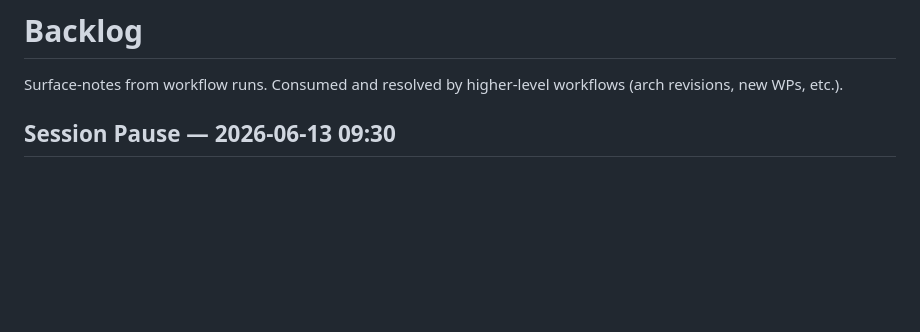
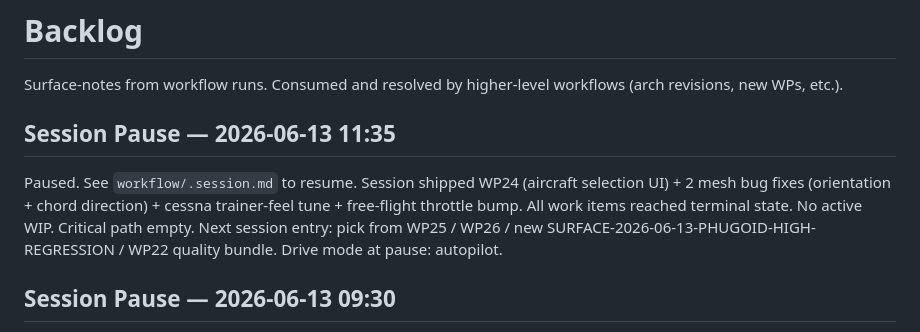
Before and after one commit to StaymanHou/areo-test-proty-1, a Markdown page: workflow/backlog.md, the part around the change. GitHub-like rendering; blank space fills up the shorter version.

```diff
--- a/workflow/backlog.md
+++ b/workflow/backlog.md
@@ -1,6 +1,9 @@
 # Backlog
 
 Surface-notes from workflow runs. Consumed and resolved by higher-level workflows (arch revisions, new WPs, etc.).
+
+## Session Pause — 2026-06-13 11:35
+Paused. See `workflow/.session.md` to resume. Session shipped WP24 (aircraft selection UI) + 2 mesh bug fixes (orientation + chord direction) + cessna trainer-feel tune + free-flight throttle bump. All work items reached terminal state. No active WIP. Critical path empty. Next session entry: pick from WP25 / WP26 / new SURFACE-2026-06-13-PHUGOID-HIGH-REGRESSION / WP22 quality bundle. Drive mode at pause: autopilot.
 
 ## Session Pause — 2026-06-13 09:30
 Paused after WP22 ship + finalize. Live at https://staymanhou.github.io/areo-test-proty-1/. Ship commit `f8d804b` + close commit `6bc0c00` (local only — operator's call on push). **WP23 playtest DROPPED at finalize** (operator directive — operator handles outside workflow system); critical path now empty, v1 ship is operator-choice. **Operator-queued next: WP24 aircraft selection UI** via feature workflow at next session. WP24 negotiates v1 multi-aircraft exclusion (`roadmap.md:62`) — operator should confirm scope at /feature-spec entry. WP25 read-only control manual + WP26 audio mix (quieter engine + volume control) also queued, non-critical. 3 MAJOR + 4 MINOR code-quality findings from WP22 review-quality auto-backlogged as `SURFACE-2026-06-13-QUALITY-*`. Drive mode for this session: autopilot.
```
Also changed, not shown: workflow/.session.md (added, +79 -0 lines).
